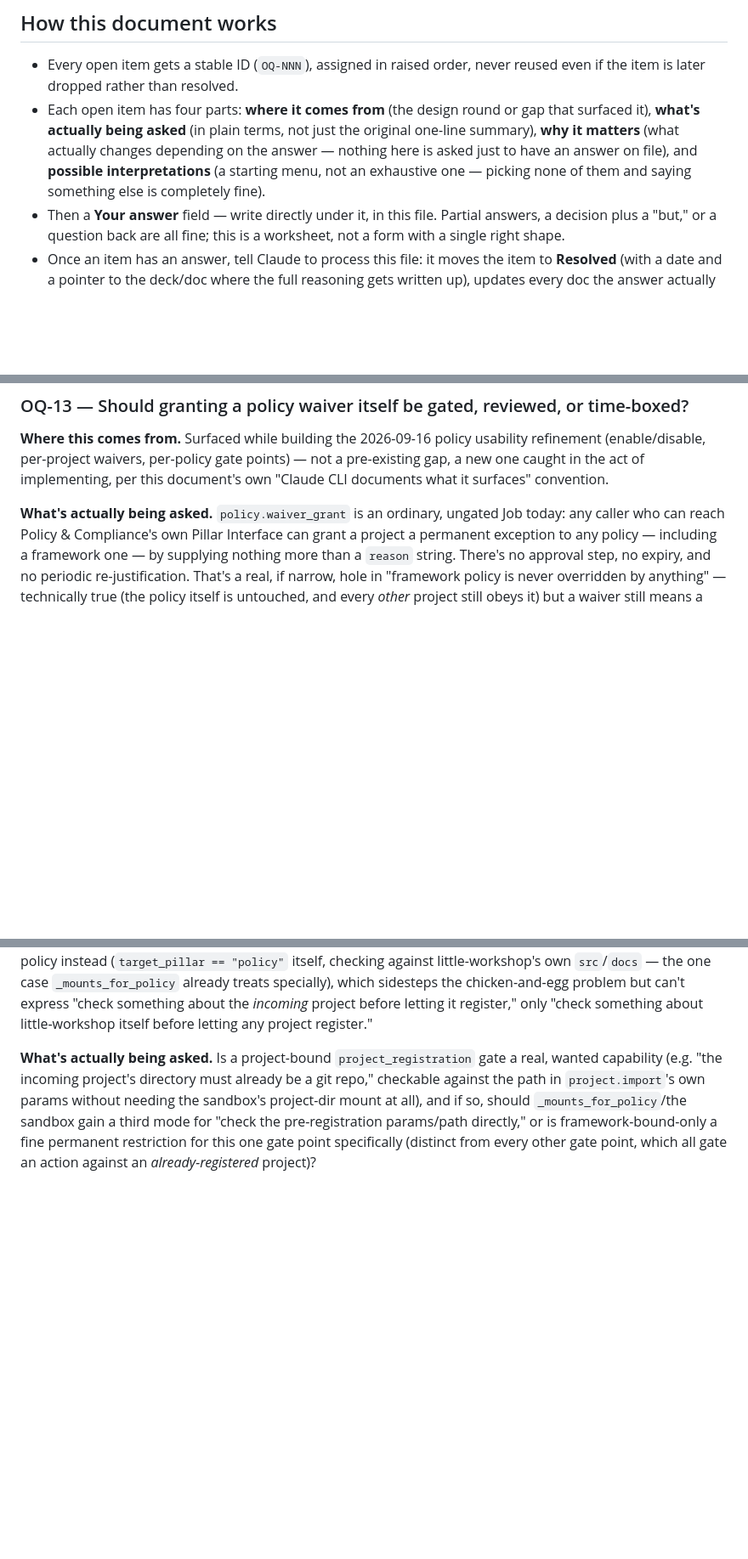
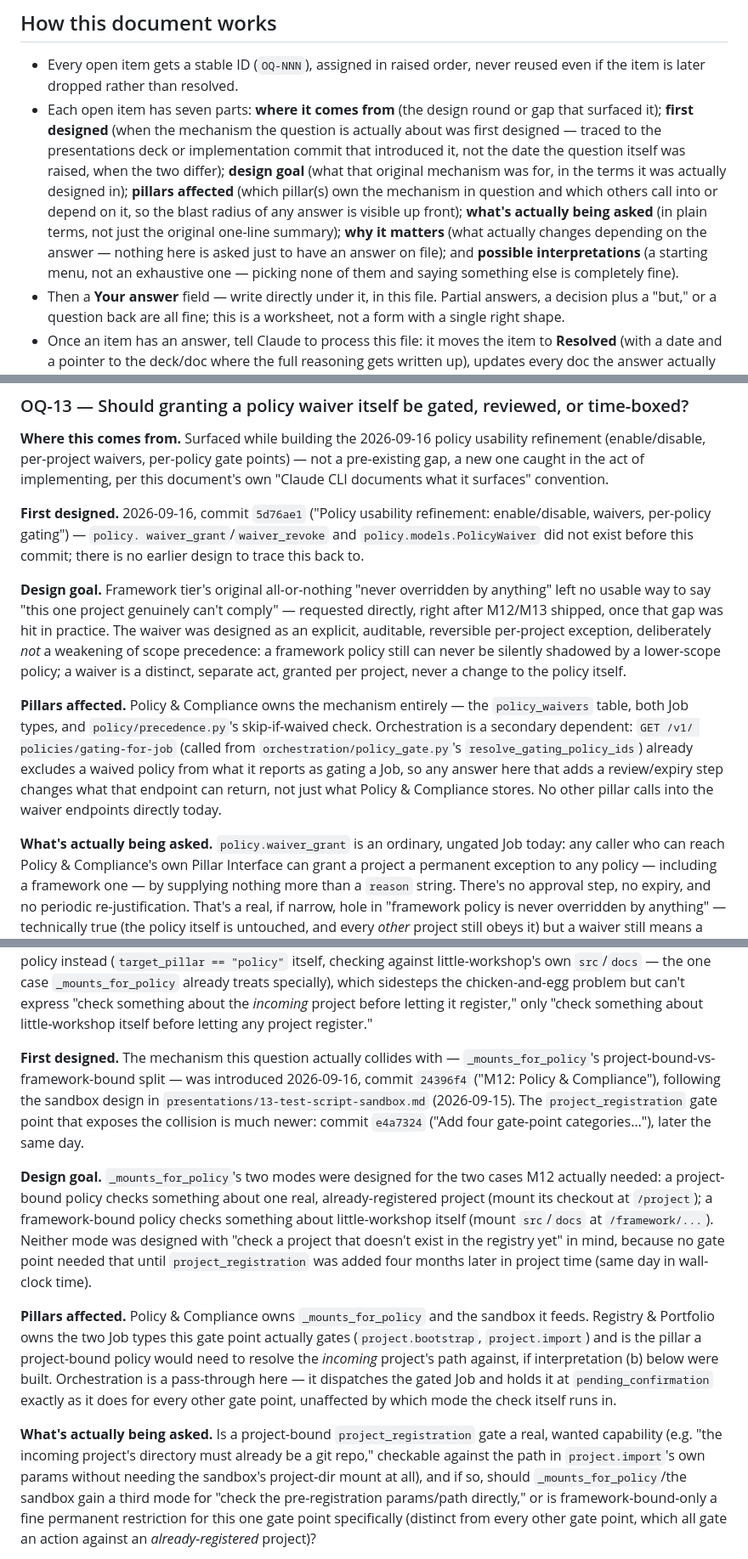
Before and after one commit to dfluxcbf/little-workshop, a Markdown page: docs/open_questions.md, 3 parts joined by grey strips. Shown at 85% size. GitHub-like rendering; blank space fills up the shorter version.

Commit message:
open_questions.md: add first-designed/design-goal/pillars-affected to each item
Requested directly: every open item's entry now traces the mechanism
the question is actually about back to when it was first designed
(deck or commit), what that original design was for, and which
pillar(s) own or depend on it -- so an answer's blast radius is visible
before reading the interpretations. Made a standing part of the
document's own template ("How this document works") for every future
item, not just OQ-13/14/15 retrofitted here.

Co-Authored-By: Claude Sonnet 5 <noreply@anthropic.com>
Claude-Session: https://claude.ai/code/session_019hKyifEeVTuMMd7AY6R9fm

```diff
--- a/docs/open_questions.md
+++ b/docs/open_questions.md
@@ -12,13 +12,21 @@ one instead").
 
 - Every open item gets a stable ID (`OQ-NNN`), assigned in raised order,
   never reused even if the item is later dropped rather than resolved.
-- Each open item has four parts: **where it comes from** (the design
-  round or gap that surfaced it), **what's actually being asked** (in
-  plain terms, not just the original one-line summary), **why it
-  matters** (what actually changes depending on the answer — nothing here
-  is asked just to have an answer on file), and **possible
-  interpretations** (a starting menu, not an exhaustive one — picking
-  none of them and saying something else is completely fine).
+- Each open item has seven parts: **where it comes from** (the design
+  round or gap that surfaced it); **first designed** (when the
+  mechanism the question is actually about was first designed —
+  traced to the presentations deck or implementation commit that
+  introduced it, not the date the question itself was raised, when the
+  two differ); **design goal** (what that original mechanism was for,
+  in the terms it was actually designed in); **pillars affected** (which
+  pillar(s) own the mechanism in question and which others call into or
+  depend on it, so the blast radius of any answer is visible up front);
+  **what's actually being asked** (in plain terms, not just the original
+  one-line summary); **why it matters** (what actually changes depending
+  on the answer — nothing here is asked just to have an answer on file);
+  and **possible interpretations** (a starting menu, not an exhaustive
+  one — picking none of them and saying something else is completely
+  fine).
 - Then a **Your answer** field — write directly under it, in this file.
   Partial answers, a decision plus a "but," or a question back are all
   fine; this is a worksheet, not a form with a single right shape.
@@ -44,6 +52,32 @@ usability refinement (enable/disable, per-project waivers, per-policy
 gate points) — not a pre-existing gap, a new one caught in the act of
 implementing, per this document's own "Claude CLI documents what it
 surfaces" convention.
+
+**First designed.** 2026-09-16, commit `5d76ae1` ("Policy usability
+refinement: enable/disable, waivers, per-policy gating") — `policy.
+waiver_grant`/`waiver_revoke` and `policy.models.PolicyWaiver` did not
+exist before this commit; there is no earlier design to trace this back
+to.
+
+**Design goal.** Framework tier's original all-or-nothing "never
+overridden by anything" left no usable way to say "this one project
+genuinely can't comply" — requested directly, right after M12/M13
+shipped, once that gap was hit in practice. The waiver was designed as
+an explicit, auditable, reversible per-project exception, deliberately
+*not* a weakening of scope precedence: a framework policy still can
+never be silently shadowed by a lower-scope policy; a waiver is a
+distinct, separate act, granted per project, never a change to the
+policy itself.
+
+**Pillars affected.** Policy & Compliance owns the mechanism entirely —
+the `policy_waivers` table, both Job types, and `policy/precedence.py`'s
+skip-if-waived check. Orchestration is a secondary dependent: `GET /v1/
+policies/gating-for-job` (called from `orchestration/policy_gate.py`'s
+`resolve_gating_policy_ids`) already excludes a waived policy from what
+it reports as gating a Job, so any answer here that adds a review/expiry
+step changes what that endpoint can return, not just what Policy &
+Compliance stores. No other pillar calls into the waiver endpoints
+directly today.
 
 **What's actually being asked.** `policy.waiver_grant` is an ordinary,
 ungated Job today: any caller who can reach Policy & Compliance's own
@@ -156,6 +216,33 @@ already treats specially), which sidesteps the chicken-and-egg problem
 but can't express "check something about the *incoming* project before
 letting it register," only "check something about little-workshop
 itself before letting any project register."
+
+**First designed.** The mechanism this question actually collides with —
+`_mounts_for_policy`'s project-bound-vs-framework-bound split — was
+introduced 2026-09-16, commit `24396f4` ("M12: Policy & Compliance"),
+following the sandbox design in `presentations/13-test-script-sandbox.md`
+(2026-09-15). The `project_registration` gate point that exposes the
+collision is much newer: commit `e4a7324` ("Add four gate-point
+categories…"), later the same day.
+
+**Design goal.** `_mounts_for_policy`'s two modes were designed for the
+two cases M12 actually needed: a project-bound policy checks something
+about one real, already-registered project (mount its checkout at
+`/project`); a framework-bound policy checks something about
+little-workshop itself (mount `src`/`docs` at `/framework/...`). Neither
+mode was designed with "check a project that doesn't exist in the
+registry yet" in mind, because no gate point needed that until
+`project_registration` was added four months later in project time (same
+day in wall-clock time).
+
+**Pillars affected.** Policy & Compliance owns `_mounts_for_policy` and
+the sandbox it feeds. Registry & Portfolio owns the two Job types this
+gate point actually gates (`project.bootstrap`, `project.import`) and is
+the pillar a project-bound policy would need to resolve the *incoming*
+project's path against, if interpretation (b) below were built.
+Orchestration is a pass-through here — it dispatches the gated Job and
+holds it at `pending_confirmation` exactly as it does for every other
+gate point, unaffected by which mode the check itself runs in.
 
 **What's actually being asked.** Is a project-bound `project_registration`
 gate a real, wanted capability (e.g. "the incoming project's directory
```
Also changed, not shown: other parts of docs/open_questions.md (+26 -0 lines).
